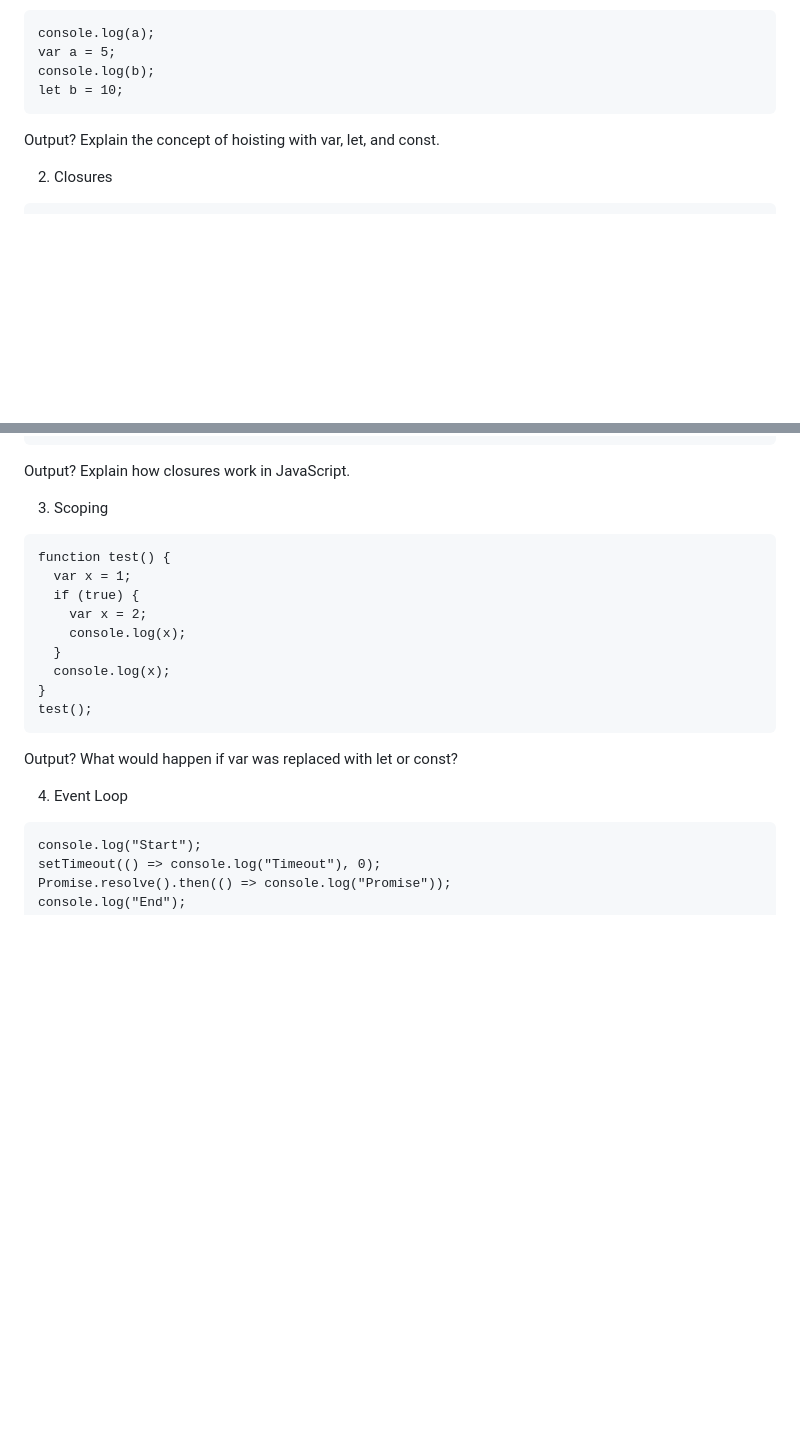
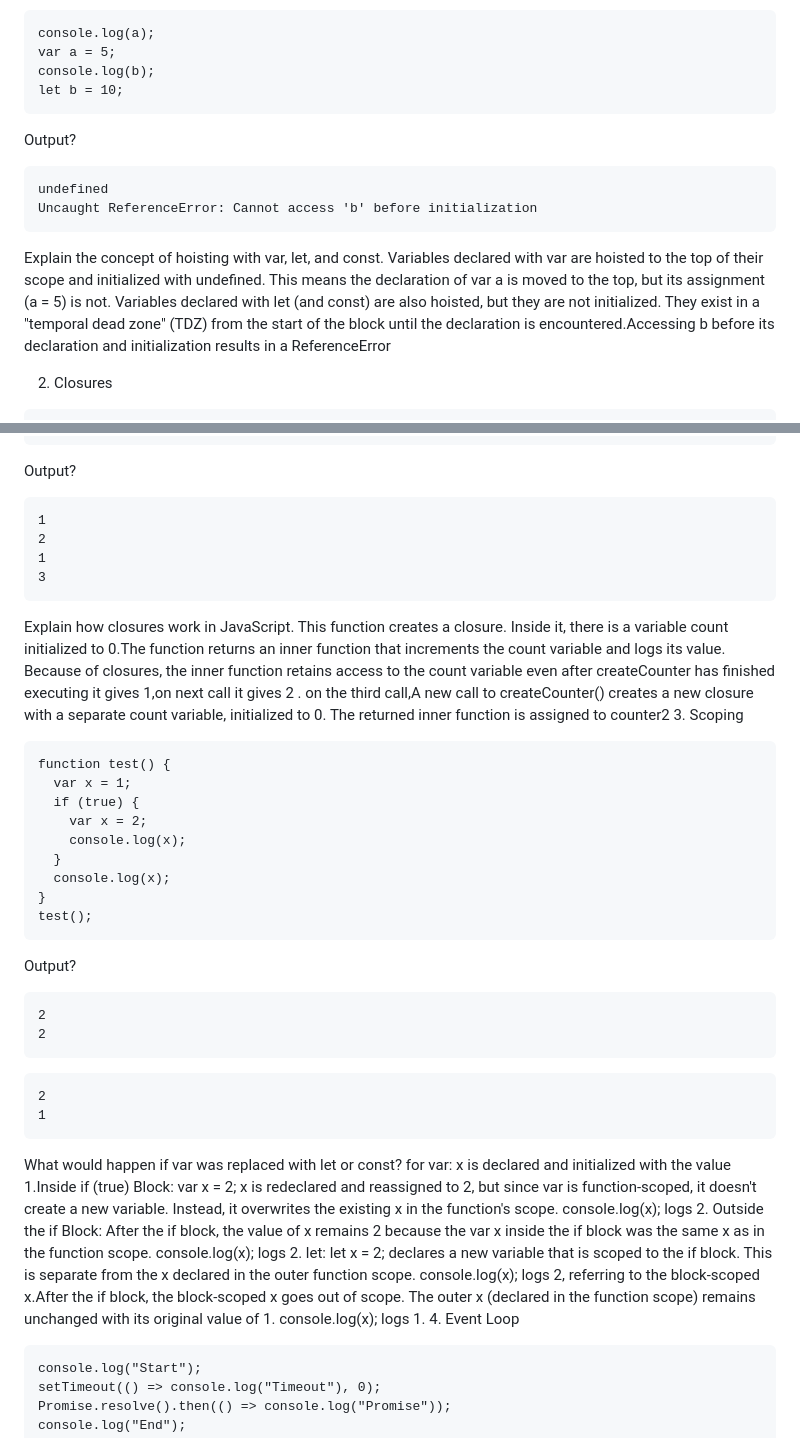
Before and after one commit to Tannu-Saxena02/Javascript-Concepts, a Markdown page: README.md, 2 parts joined by grey strips. Rendered like a GitHub page; blank space fills up the shorter version.

````diff
--- a/README.md
+++ b/README.md
@@ -47,7 +47,15 @@ console.log(b);
 let b = 10;
 ```
 Output?
+```
+undefined
+Uncaught ReferenceError: Cannot access 'b' before initialization
+```
 Explain the concept of hoisting with var, let, and const.
+Variables declared with var are hoisted to the top of their scope and initialized with undefined. This means the declaration of var a is moved to the top, but its assignment (a = 5) is not.
+Variables declared with let (and const) are also hoisted, but they are not initialized. They exist in a "temporal dead zone" (TDZ) from the start of the block until the declaration is encountered.Accessing b before its declaration and initialization results in a ReferenceError
+
+
 
 2. Closures
 ```
@@ -66,8 +74,18 @@ counter2();
 counter1();
 ```
 Output?
+```
+1
+2
+1
+3
+```
 Explain how closures work in JavaScript.
-
+This function creates a closure.
+Inside it, there is a variable count initialized to 0.The function returns an inner function that increments the count variable and logs its value.
+Because of closures, the inner function retains access to the count variable even after createCounter has finished executing
+it gives 1,on next call it gives 2 . on the third call,A new call to createCounter() creates a new closure with a separate count variable, initialized to 0.
+The returned inner function is assigned to counter2
 3. Scoping
 ```
 function test() {
@@ -81,8 +99,27 @@ function test() {
 test();
 ```
 Output?
+```
+2
+2
+```
+```
+2
+1
+```
 What would happen if var was replaced with let or const?
-
+for var:
+x is declared and initialized with the value 1.Inside if (true) Block: var x = 2;
+x is redeclared and reassigned to 2, but since var is function-scoped, it doesn't create a new variable. Instead, it overwrites the existing x in the function's scope.
+console.log(x); logs 2.
+Outside the if Block:
+After the if block, the value of x remains 2 because the var x inside the if block was the same x as in the function scope.
+console.log(x); logs 2.
+let:
+let x = 2; declares a new variable that is scoped to the if block. This is separate from the x declared in the outer function scope.
+console.log(x); logs 2, referring to the block-scoped x.After the if block, the block-scoped x goes out of scope.
+The outer x (declared in the function scope) remains unchanged with its original value of 1.
+console.log(x); logs 1.
 4. Event Loop
 ```
 console.log("Start");
````
